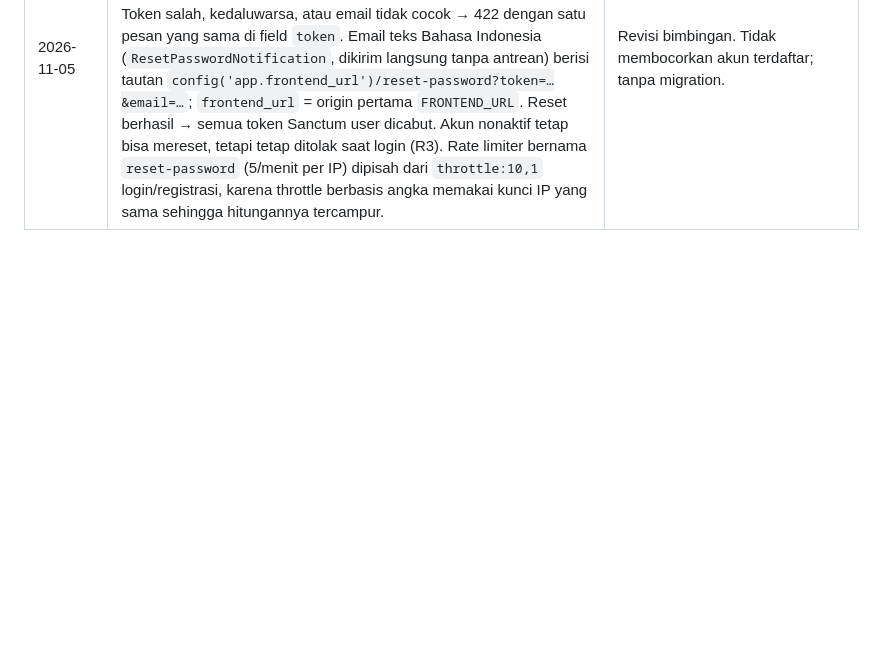
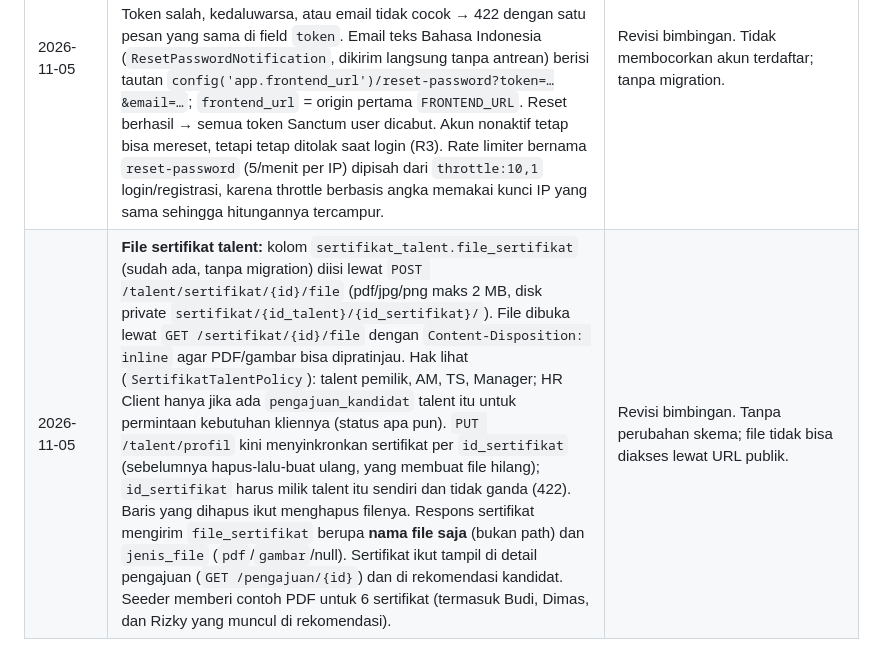
Before and after one commit to Randy-ano/Capstone_Backend_Kelompok14, a Markdown page: DECISIONS.md, the part around the change. Rendered like a GitHub page; blank space fills up the shorter version.

Commit message:
dokumen: file sertifikat talent di spec dan DECISIONS

```diff
--- a/DECISIONS.md
+++ b/DECISIONS.md
@@ -89,3 +89,4 @@ Catatan keputusan teknis di luar / pelengkap `BACKEND_SPEC.md`.
 | 2026-11-05 | **Kisaran gaji permintaan kebutuhan:** migration baru `2026_11_05_200000_add_gaji_to_job_requirement_table` menambah `gaji_min`, `gaji_maks` (unsignedBigInteger nullable, rupiah per bulan, maks Rp1 triliun). Diisi HR Client/AM saat buat/ubah; `gaji_maks` ≥ `gaji_min` (saat ubah sebagian dibandingkan dengan nilai tersimpan). Tampil di `JobRequirementResource` (HC & internal); talent tidak punya akses ke endpoint permintaan kebutuhan dan `PengajuanResource` tidak memuat gaji. Seeder memberi contoh kisaran per posisi (Network Engineer dibiarkan kosong sebagai contoh opsional). | Revisi bimbingan. ERD & class diagram perlu ditambah dua kolom. |
 | 2026-11-05 | **Tanda tangan di PDF (R28a):** PDF bertanda tangan dibuat setiap kali diunduh (tanpa cache), sehingga selalu sesuai tanda tangan terbaru; file asli tidak diubah. Dokumen buatan sistem: data template disimpan di `template.json` satu folder dengan PDF-nya (`dokumen/{uuid}/`) saat dibuat, lalu dirender ulang dengan blok tanda tangan; dokumen buatan sistem lama tanpa `template.json` diperlakukan seperti unggahan. PDF unggahan: halaman "Lembar Pengesahan" (dompdf) digabung di akhir dengan **`setasign/fpdi` + `setasign/fpdf`** (MIT, PHP murni). Gambar tanda tangan ditempel FPDF pada kotak ber-id `ttd-{id_ttd}` yang posisinya dicatat lewat callback `end_frame` dompdf. Alasannya, dompdf mewajibkan ekstensi GD untuk gambar PNG dan GD tidak aktif di PHP XAMPP/Laragon bawaan, sedangkan FPDF membaca PNG transparan dari canvas cukup dengan zlib. Keterbatasan: parser gratis FPDI tidak dapat membaca PDF dengan cross-reference terkompresi (sebagian PDF hasil kompresi/Acrobat). Dalam kasus itu file asli dikirim apa adanya dan kejadian dicatat di log; file non-PDF (DOC/DOCX/gambar) juga dikirim apa adanya. Gambar yang tidak didukung FPDF (mis. PNG interlaced/16-bit) dilewati, tetapi status "Ditandatangani" tetap tercetak. Seeder kini memakai goresan tanda tangan PNG yang terlihat (sebelumnya 1×1 piksel). | Revisi bimbingan: tanda tangan harus tercetak di dokumen. Tanpa kolom/tabel baru dan tanpa mewajibkan ekstensi PHP tambahan. |
 | 2026-11-05 | **Lupa password via email:** `POST /auth/lupa-password` & `POST /auth/reset-password` memakai Password broker Laravel (tabel `password_reset_tokens` bawaan, token berlaku 60 menit, satu permintaan per 60 detik per akun). Respons lupa-password selalu sama, termasuk untuk email tidak terdaftar dan permintaan berulang. Token salah, kedaluwarsa, atau email tidak cocok → 422 dengan satu pesan yang sama di field `token`. Email teks Bahasa Indonesia (`ResetPasswordNotification`, dikirim langsung tanpa antrean) berisi tautan `config('app.frontend_url')/reset-password?token=…&email=…`; `frontend_url` = origin pertama `FRONTEND_URL`. Reset berhasil → semua token Sanctum user dicabut. Akun nonaktif tetap bisa mereset, tetapi tetap ditolak saat login (R3). Rate limiter bernama `reset-password` (5/menit per IP) dipisah dari `throttle:10,1` login/registrasi, karena throttle berbasis angka memakai kunci IP yang sama sehingga hitungannya tercampur. | Revisi bimbingan. Tidak membocorkan akun terdaftar; tanpa migration. |
+| 2026-11-05 | **File sertifikat talent:** kolom `sertifikat_talent.file_sertifikat` (sudah ada, tanpa migration) diisi lewat `POST /talent/sertifikat/{id}/file` (pdf/jpg/png maks 2 MB, disk private `sertifikat/{id_talent}/{id_sertifikat}/`). File dibuka lewat `GET /sertifikat/{id}/file` dengan `Content-Disposition: inline` agar PDF/gambar bisa dipratinjau. Hak lihat (`SertifikatTalentPolicy`): talent pemilik, AM, TS, Manager; HR Client hanya jika ada `pengajuan_kandidat` talent itu untuk permintaan kebutuhan kliennya (status apa pun). `PUT /talent/profil` kini menyinkronkan sertifikat per `id_sertifikat` (sebelumnya hapus-lalu-buat ulang, yang membuat file hilang); `id_sertifikat` harus milik talent itu sendiri dan tidak ganda (422). Baris yang dihapus ikut menghapus filenya. Respons sertifikat mengirim `file_sertifikat` berupa **nama file saja** (bukan path) dan `jenis_file` (`pdf`/`gambar`/null). Sertifikat ikut tampil di detail pengajuan (`GET /pengajuan/{id}`) dan di rekomendasi kandidat. Seeder memberi contoh PDF untuk 6 sertifikat (termasuk Budi, Dimas, dan Rizky yang muncul di rekomendasi). | Revisi bimbingan. Tanpa perubahan skema; file tidak bisa diakses lewat URL publik. |
```
Also changed, not shown: BACKEND_SPEC.md (+4 -2 lines).
